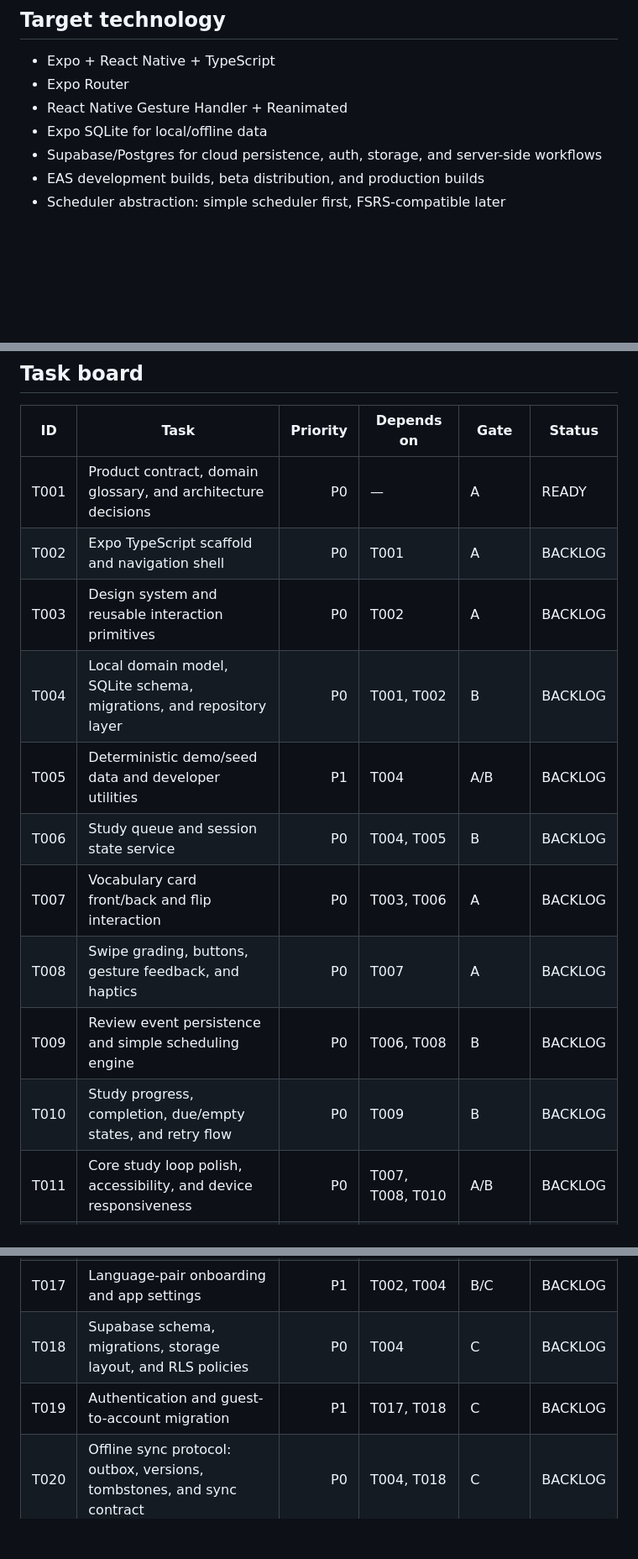
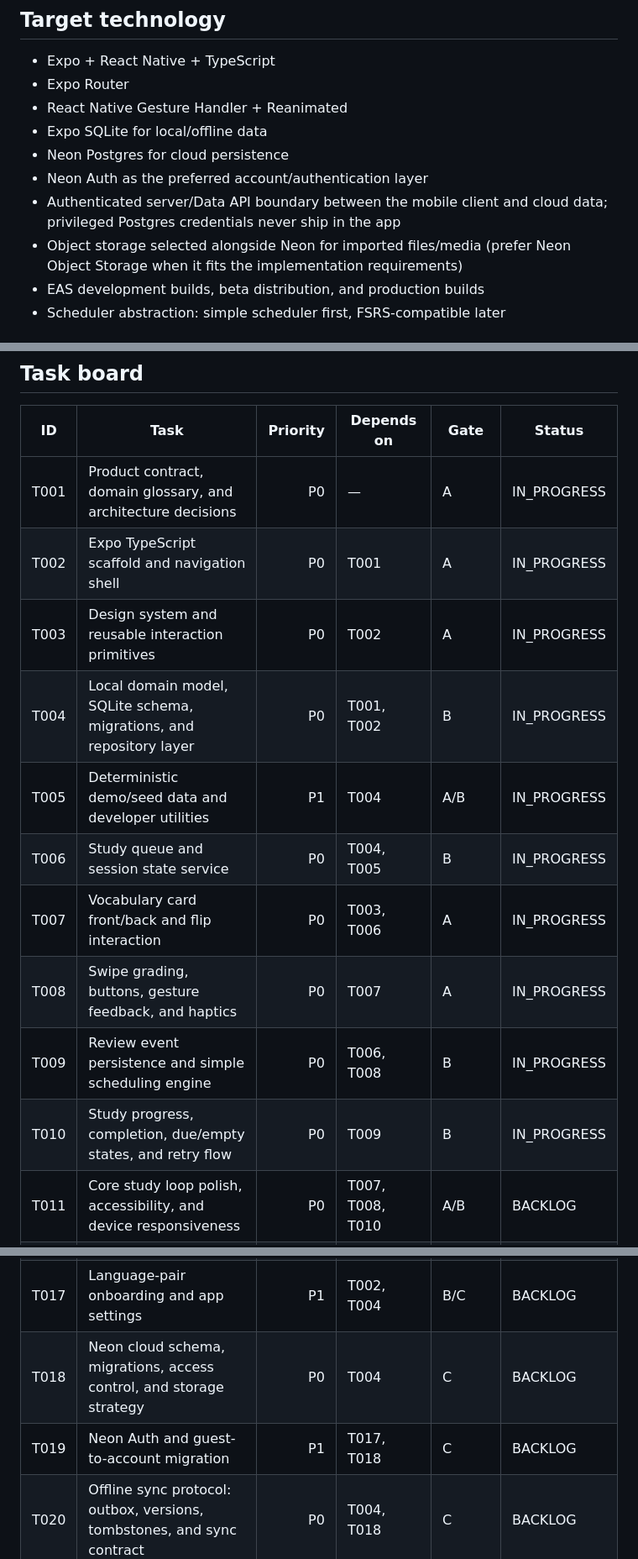
Before and after one commit to addvaluewithai-hub/english-vocab-game, a Markdown page: Tasks/README.md, 3 parts joined by grey strips. Shown at 84% size. Rendered like a GitHub page; blank space fills up the shorter version.

Commit message:
docs: track first ten tasks and Neon architecture

```diff
--- a/Tasks/README.md
+++ b/Tasks/README.md
@@ -34,7 +34,10 @@ This folder is the **source of truth for product development**. Every implementa
 - Expo Router
 - React Native Gesture Handler + Reanimated
 - Expo SQLite for local/offline data
-- Supabase/Postgres for cloud persistence, auth, storage, and server-side workflows
+- Neon Postgres for cloud persistence
+- Neon Auth as the preferred account/authentication layer
+- Authenticated server/Data API boundary between the mobile client and cloud data; privileged Postgres credentials never ship in the app
+- Object storage selected alongside Neon for imported files/media (prefer Neon Object Storage when it fits the implementation requirements)
 - EAS development builds, beta distribution, and production builds
 - Scheduler abstraction: simple scheduler first, FSRS-compatible later
 
@@ -51,16 +54,16 @@ This folder is the **source of truth for product development**. Every implementa
 
 | ID | Task | Priority | Depends on | Gate | Status |
 |---|---|---:|---|---|---|
-| T001 | Product contract, domain glossary, and architecture decisions | P0 | — | A | READY |
-| T002 | Expo TypeScript scaffold and navigation shell | P0 | T001 | A | BACKLOG |
-| T003 | Design system and reusable interaction primitives | P0 | T002 | A | BACKLOG |
-| T004 | Local domain model, SQLite schema, migrations, and repository layer | P0 | T001, T002 | B | BACKLOG |
-| T005 | Deterministic demo/seed data and developer utilities | P1 | T004 | A/B | BACKLOG |
-| T006 | Study queue and session state service | P0 | T004, T005 | B | BACKLOG |
-| T007 | Vocabulary card front/back and flip interaction | P0 | T003, T006 | A | BACKLOG |
-| T008 | Swipe grading, buttons, gesture feedback, and haptics | P0 | T007 | A | BACKLOG |
-| T009 | Review event persistence and simple scheduling engine | P0 | T006, T008 | B | BACKLOG |
-| T010 | Study progress, completion, due/empty states, and retry flow | P0 | T009 | B | BACKLOG |
+| T001 | Product contract, domain glossary, and architecture decisions | P0 | — | A | IN_PROGRESS |
+| T002 | Expo TypeScript scaffold and navigation shell | P0 | T001 | A | IN_PROGRESS |
+| T003 | Design system and reusable interaction primitives | P0 | T002 | A | IN_PROGRESS |
+| T004 | Local domain model, SQLite schema, migrations, and repository layer | P0 | T001, T002 | B | IN_PROGRESS |
+| T005 | Deterministic demo/seed data and developer utilities | P1 | T004 | A/B | IN_PROGRESS |
+| T006 | Study queue and session state service | P0 | T004, T005 | B | IN_PROGRESS |
+| T007 | Vocabulary card front/back and flip interaction | P0 | T003, T006 | A | IN_PROGRESS |
+| T008 | Swipe grading, buttons, gesture feedback, and haptics | P0 | T007 | A | IN_PROGRESS |
+| T009 | Review event persistence and simple scheduling engine | P0 | T006, T008 | B | IN_PROGRESS |
+| T010 | Study progress, completion, due/empty states, and retry flow | P0 | T009 | B | IN_PROGRESS |
 | T011 | Core study loop polish, accessibility, and device responsiveness | P0 | T007, T008, T010 | A/B | BACKLOG |
 | T012 | Vocabulary bank browse, search, filter, and state grouping | P0 | T003, T004 | B | BACKLOG |
 | T013 | Manual term/sense/context create and edit flow | P0 | T004, T012 | B | BACKLOG |
@@ -68,8 +71,8 @@ This folder is the **source of truth for product development**. Every implementa
 | T015 | Vocabulary detail, review history, and source-context screen | P1 | T009, T012, T014 | B | BACKLOG |
 | T016 | Import staging and review-before-add UX | P1 | T012, T014 | E | BACKLOG |
 | T017 | Language-pair onboarding and app settings | P1 | T002, T004 | B/C | BACKLOG |
-| T018 | Supabase schema, migrations, storage layout, and RLS policies | P0 | T004 | C | BACKLOG |
-| T019 | Authentication and guest-to-account migration | P1 | T017, T018 | C | BACKLOG |
+| T018 | Neon cloud schema, migrations, access control, and storage strategy | P0 | T004 | C | BACKLOG |
+| T019 | Neon Auth and guest-to-account migration | P1 | T017, T018 | C | BACKLOG |
 | T020 | Offline sync protocol: outbox, versions, tombstones, and sync contract | P0 | T004, T018 | C | BACKLOG |
 | T021 | Offline-first sync engine implementation | P0 | T020 | C | BACKLOG |
 | T022 | Conflict handling, retry/recovery, and sync-status UX | P0 | T021 | C | BACKLOG |
```
